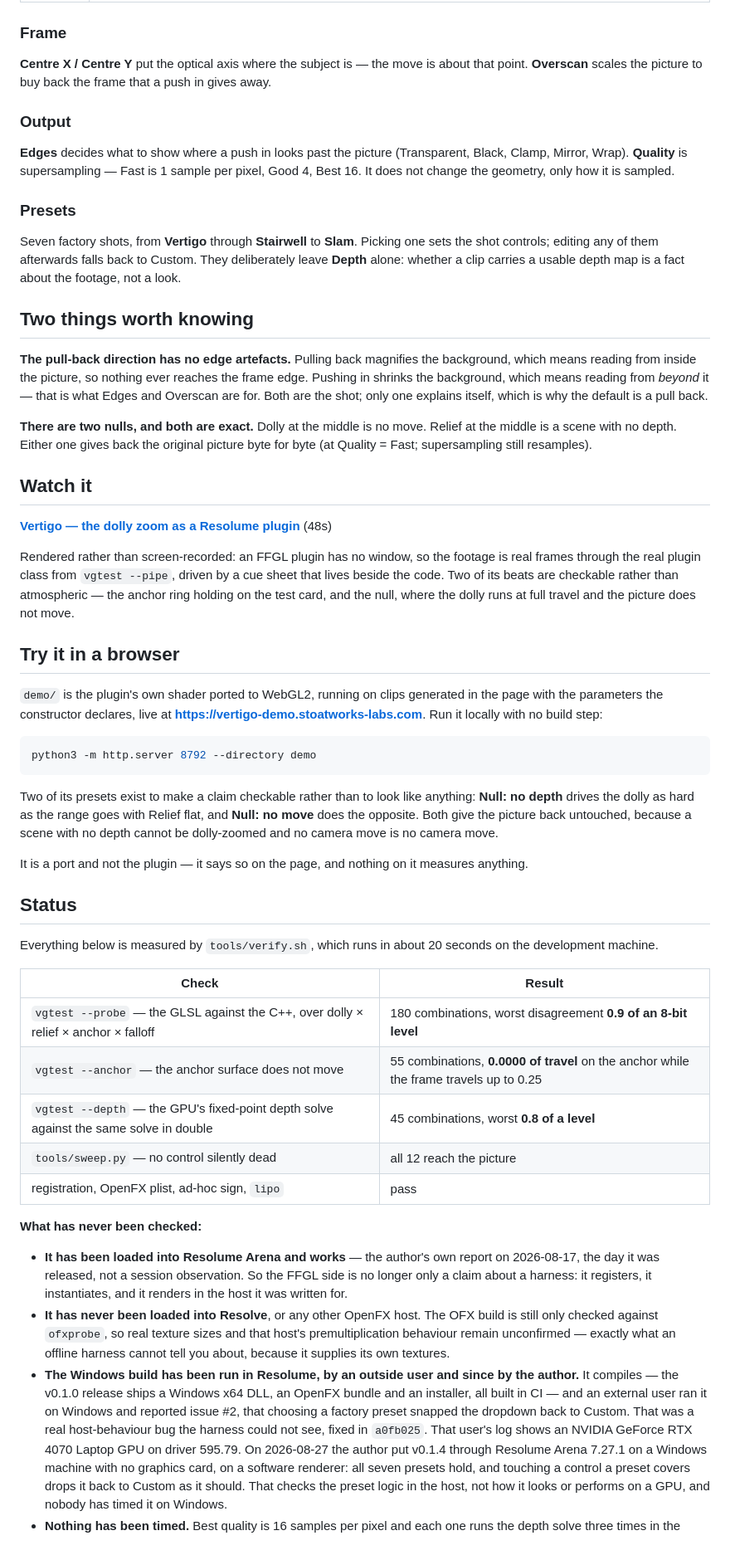
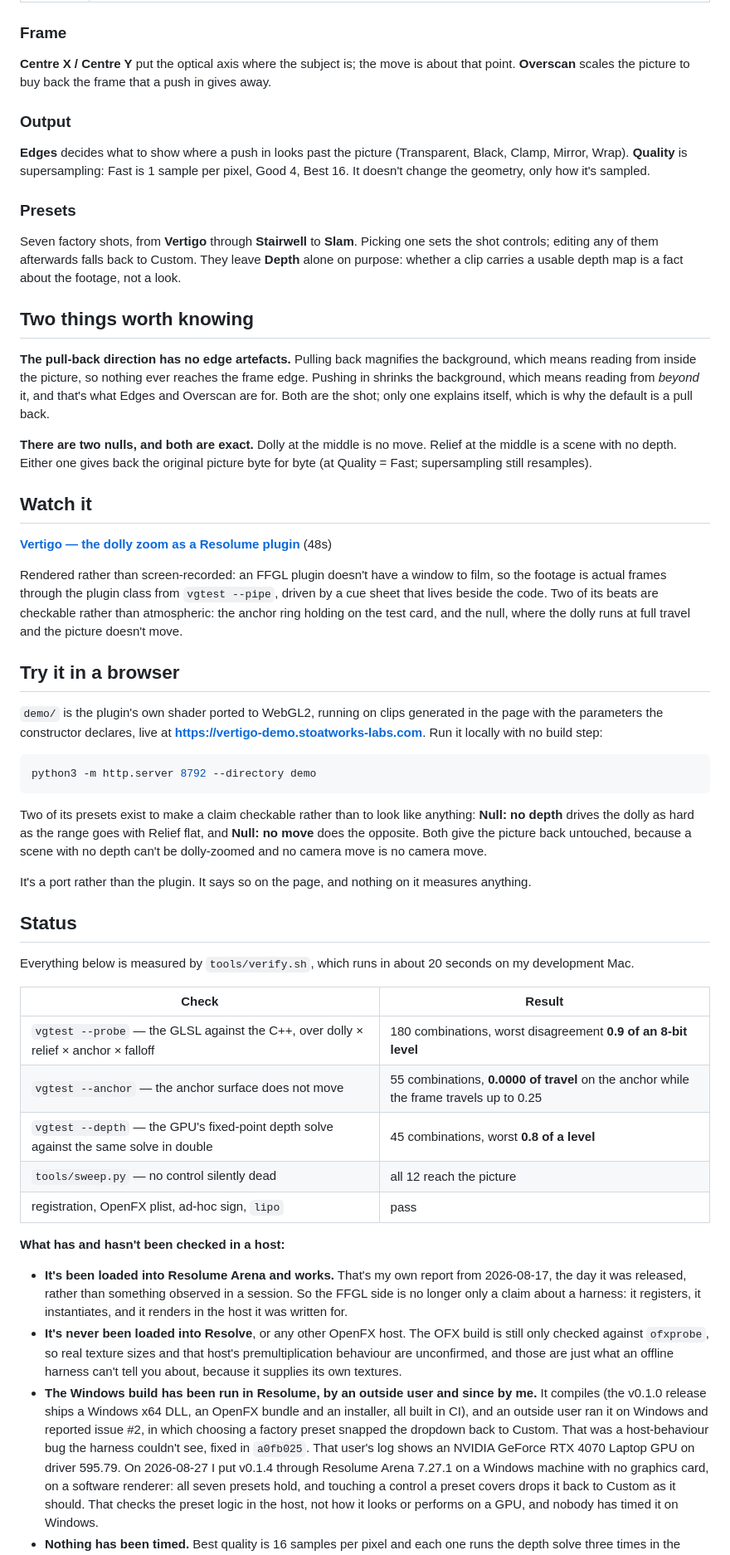
Before and after one commit to stoatworks-labs/vertigo, a Markdown page: README.md, the part around one of its changes. Shown at 83% size. Drawn GitHub-style.

```diff
--- a/README.md
+++ b/README.md
@@ -132,22 +133,22 @@ about it.
 
 ### Frame
 
-**Centre X / Centre Y** put the optical axis where the subject is — the move is
+**Centre X / Centre Y** put the optical axis where the subject is; the move is
 about that point. **Overscan** scales the picture to buy back the frame that a
 push in gives away.
 
 ### Output
 
 **Edges** decides what to show where a push in looks past the picture
-(Transparent, Black, Clamp, Mirror, Wrap). **Quality** is supersampling — Fast is
-1 sample per pixel, Good 4, Best 16. It does not change the geometry, only how it
-is sampled.
+(Transparent, Black, Clamp, Mirror, Wrap). **Quality** is supersampling: Fast is
+1 sample per pixel, Good 4, Best 16. It doesn't change the geometry, only how it's
+sampled.
 
 ### Presets
 
 Seven factory shots, from **Vertigo** through **Stairwell** to **Slam**. Picking
 one sets the shot controls; editing any of them afterwards falls back to Custom.
-They deliberately leave **Depth** alone: whether a clip carries a usable depth map
+They leave **Depth** alone on purpose: whether a clip carries a usable depth map
 is a fact about the footage, not a look.
 
 ## Two things worth knowing
@@ -155,7 +156,7 @@ is a fact about the footage, not a look.
 **The pull-back direction has no edge artefacts.** Pulling back magnifies the
 background, which means reading from inside the picture, so nothing ever reaches
 the frame edge. Pushing in shrinks the background, which means reading from
-*beyond* it — that is what Edges and Overscan are for. Both are the shot; only one
+*beyond* it, and that's what Edges and Overscan are for. Both are the shot; only one
 explains itself, which is why the default is a pull back.
 
 **There are two nulls, and both are exact.** Dolly at the middle is no move.
@@ -166,11 +167,11 @@ picture byte for byte (at Quality = Fast; supersampling still resamples).
 
 [**Vertigo — the dolly zoom as a Resolume plugin**](https://www.youtube.com/watch?v=cWMUqKOl4fU) (48s)
 
-Rendered rather than screen-recorded: an FFGL plugin has no window, so the
-footage is real frames through the real plugin class from `vgtest --pipe`,
+Rendered rather than screen-recorded: an FFGL plugin doesn't have a window to
+film, so the footage is actual frames through the plugin class from `vgtest --pipe`,
 driven by a cue sheet that lives beside the code. Two of its beats are
-checkable rather than atmospheric — the anchor ring holding on the test card,
-and the null, where the dolly runs at full travel and the picture does not move.
+checkable rather than atmospheric: the anchor ring holding on the test card,
+and the null, where the dolly runs at full travel and the picture doesn't move.
 
 ## Try it in a browser
 
@@ -185,16 +186,16 @@ python3 -m http.server 8792 --directory demo
 Two of its presets exist to make a claim checkable rather than to look like
 anything: **Null: no depth** drives the dolly as hard as the range goes with
 Relief flat, and **Null: no move** does the opposite. Both give the picture back
-untouched, because a scene with no depth cannot be dolly-zoomed and no camera
+untouched, because a scene with no depth can't be dolly-zoomed and no camera
 move is no camera move.
 
-It is a port and not the plugin — it says so on the page, and nothing on it
+It's a port rather than the plugin. It says so on the page, and nothing on it
 measures anything.
 
 ## Status
 
 Everything below is measured by `tools/verify.sh`, which runs in about 20 seconds
-on the development machine.
+on my development Mac.
 
 | Check | Result |
 |---|---|
@@ -204,24 +205,23 @@ on the development machine.
 | `tools/sweep.py` — no control silently dead | all 12 reach the picture |
 | registration, OpenFX plist, ad-hoc sign, `lipo` | pass |
 
-**What has never been checked:**
+**What has and hasn't been checked in a host:**
 
-- **It has been loaded into Resolume Arena and works** — the author's own
-  report on 2026-08-17, the day it was released, not a session observation. So
-  the FFGL side is no longer only a claim about a harness: it registers, it
-  instantiates, and it renders in the host it was written for.
-- **It has never been loaded into Resolve**, or any other OpenFX host. The OFX
+- **It's been loaded into Resolume Arena and works.** That's my own report from
+  2026-08-17, the day it was released, rather than something observed in a
+  session. So the FFGL side is no longer only a claim about a harness: it
+  registers, it instantiates, and it renders in the host it was written for.
+- **It's never been loaded into Resolve**, or any other OpenFX host. The OFX
   build is still only checked against `ofxprobe`, so real texture sizes and that
-  host's premultiplication behaviour remain unconfirmed — exactly what an
-  offline harness cannot tell you about, because it supplies its own textures.
+  host's premultiplication behaviour are unconfirmed, and those are just what an
+  offline harness can't tell you about, because it supplies its own textures.
 - **The Windows build has been run in Resolume, by an outside user and since by
-  the author.** It
-  compiles — the v0.1.0 release ships a Windows x64 DLL, an OpenFX bundle and an
-  installer, all built in CI — and an external user ran it on Windows and
-  reported issue #2, that choosing a factory preset snapped the dropdown back to
-  Custom. That was a real host-behaviour bug the harness could not see, fixed in
+  me.** It compiles (the v0.1.0 release ships a Windows x64 DLL, an OpenFX bundle
+  and an installer, all built in CI), and an outside user ran it on Windows and
+  reported issue #2, in which choosing a factory preset snapped the dropdown back
+  to Custom. That was a host-behaviour bug the harness couldn't see, fixed in
   `a0fb025`. That user's log shows an NVIDIA GeForce RTX 4070 Laptop GPU on
-  driver 595.79. On 2026-08-27 the author put v0.1.4 through Resolume Arena
+  driver 595.79. On 2026-08-27 I put v0.1.4 through Resolume Arena
   7.27.1 on a Windows machine with no graphics card, on a software renderer: all
   seven presets hold, and touching a control a preset covers drops it back to
   Custom as it should. That checks the preset logic in the host, not how it looks
```
Also changed, not shown: other parts of README.md (+30 -29 lines), docs/USER-GUIDE.md (+30 -29 lines).
